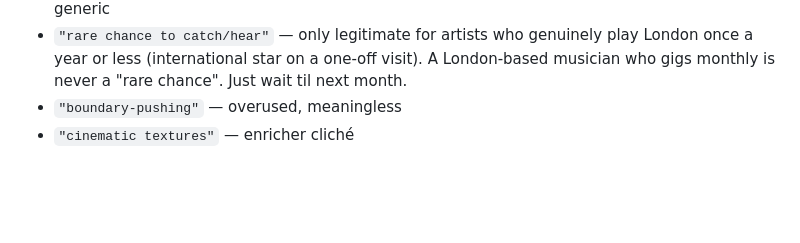
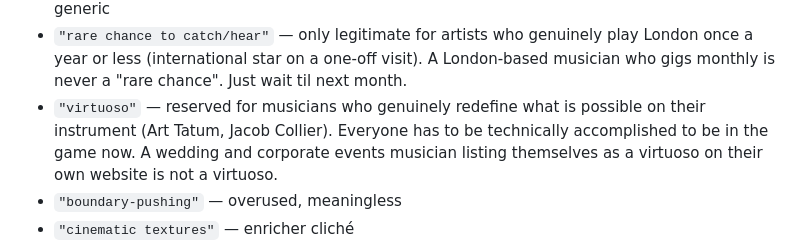
Before and after one commit to ianlathamvortex/london_jazz_listings, a Markdown page: EDITORIAL_STANDARDS.md, the part around the change. Drawn GitHub-style; blank space fills up the shorter version.

Commit message:
Add 'virtuoso' to banned list with Art Tatum/Jacob Collier bar

```diff
--- a/EDITORIAL_STANDARDS.md
+++ b/EDITORIAL_STANDARDS.md
@@ -94,6 +94,10 @@ Any of these in a generated description means rewrite or skip:
 - `"rare chance to catch/hear"` — only legitimate for artists who genuinely play
   London once a year or less (international star on a one-off visit). A London-based
   musician who gigs monthly is never a "rare chance". Just wait til next month.
+- `"virtuoso"` — reserved for musicians who genuinely redefine what is possible
+  on their instrument (Art Tatum, Jacob Collier). Everyone has to be technically
+  accomplished to be in the game now. A wedding and corporate events musician
+  listing themselves as a virtuoso on their own website is not a virtuoso.
 - `"boundary-pushing"` — overused, meaningless
 - `"cinematic textures"` — enricher cliché
 - Never start with the artist name
```
